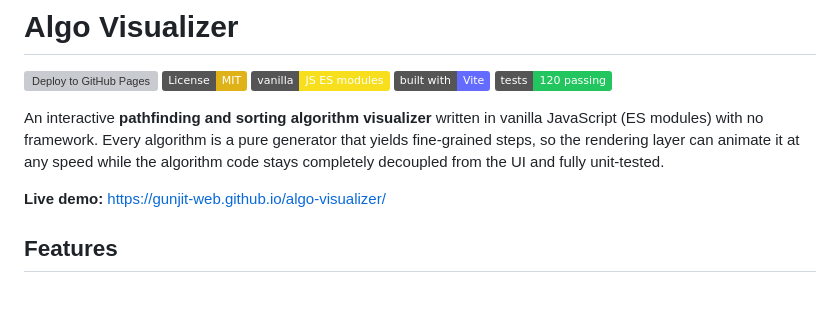
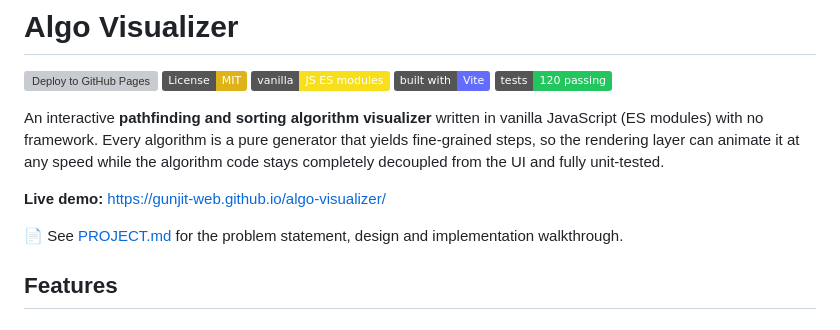
Before and after one commit to gunjit-web/algo-visualizer, a Markdown page: README.md, the part around the change. GitHub-like rendering; badges without logos; blank space fills up the shorter version; grey boxes are pictures that could not be loaded.

Commit message:
docs: add PROJECT.md with problem statement and design walkthrough
Co-Authored-By: Claude Fable 5 <noreply@anthropic.com>
Claude-Session: https://claude.ai/code/session_01FdDEQdxFv5o1F7e27oDd7K

```diff
--- a/README.md
+++ b/README.md
@@ -9,6 +9,8 @@
 An interactive **pathfinding and sorting algorithm visualizer** written in vanilla JavaScript (ES modules) with no framework. Every algorithm is a pure generator that yields fine-grained steps, so the rendering layer can animate it at any speed while the algorithm code stays completely decoupled from the UI and fully unit-tested.
 
 **Live demo:** https://gunjit-web.github.io/algo-visualizer/
+
+📄 See [PROJECT.md](PROJECT.md) for the problem statement, design and implementation walkthrough.
 
 ## Features
 
```
Also changed, not shown: PROJECT.md (added, +182 -0 lines).
